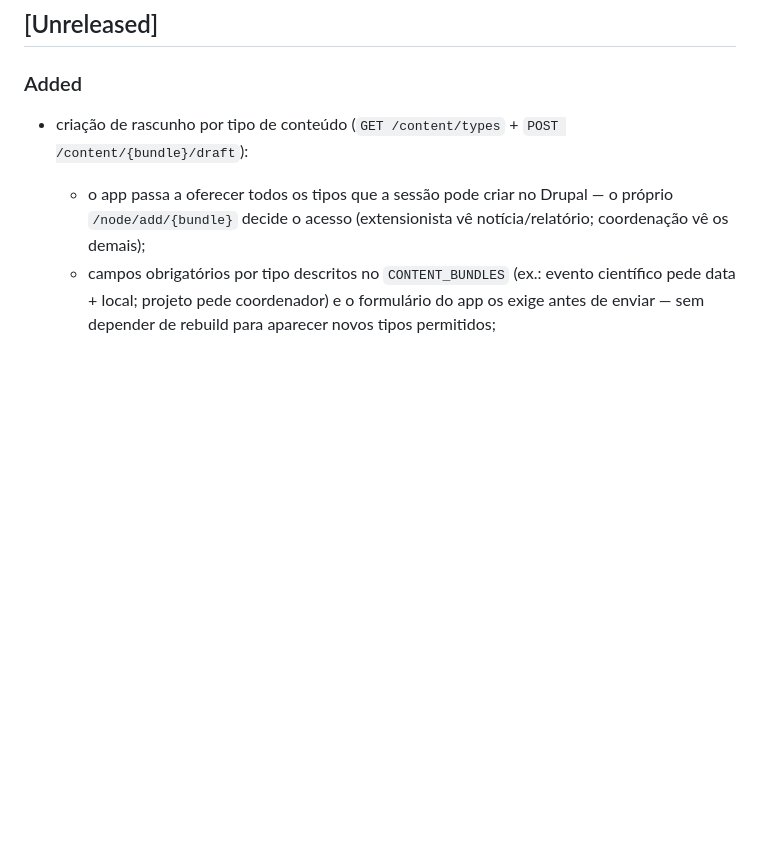
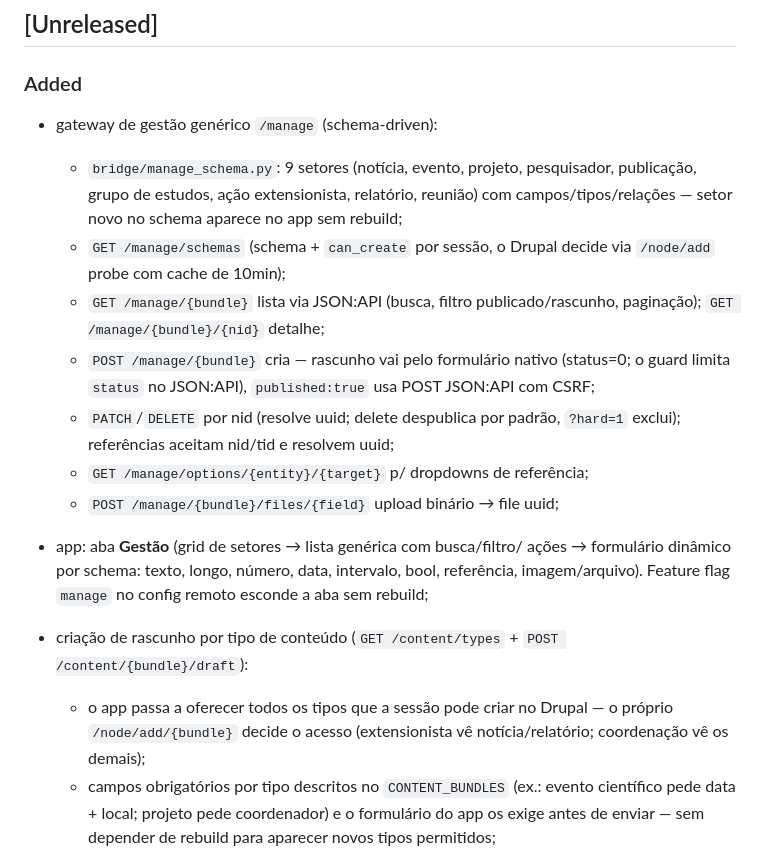
Before and after one commit to rafaloct/neruds-control-center, a Markdown page: CHANGELOG.md, the part around the change. GitHub-like rendering; blank space fills up the shorter version.

Commit message:
docs(changelog): gateway /manage + aba Gestão
Generated with [Devin](https://devin.ai)

Co-Authored-By: Devin <158243242+devin-ai-integration[bot]@users.noreply.github.com>

```diff
--- a/CHANGELOG.md
+++ b/CHANGELOG.md
@@ -6,6 +6,26 @@ Todas as mudanças relevantes serão registradas neste arquivo.
 
 ### Added
 
+- gateway de gestão genérico `/manage` (schema-driven):
+  - `bridge/manage_schema.py`: 9 setores (notícia, evento, projeto,
+    pesquisador, publicação, grupo de estudos, ação extensionista,
+    relatório, reunião) com campos/tipos/relações — setor novo no
+    schema aparece no app sem rebuild;
+  - `GET /manage/schemas` (schema + `can_create` por sessão, o Drupal
+    decide via `/node/add` probe com cache de 10min);
+  - `GET /manage/{bundle}` lista via JSON:API (busca, filtro
+    publicado/rascunho, paginação); `GET /manage/{bundle}/{nid}` detalhe;
+  - `POST /manage/{bundle}` cria — rascunho vai pelo formulário nativo
+    (status=0; o guard limita `status` no JSON:API), `published:true`
+    usa POST JSON:API com CSRF;
+  - `PATCH`/`DELETE` por nid (resolve uuid; delete despublica por padrão,
+    `?hard=1` exclui); referências aceitam nid/tid e resolvem uuid;
+  - `GET /manage/options/{entity}/{target}` p/ dropdowns de referência;
+  - `POST /manage/{bundle}/files/{field}` upload binário → file uuid;
+- app: aba **Gestão** (grid de setores → lista genérica com busca/filtro/
+  ações → formulário dinâmico por schema: texto, longo, número, data,
+  intervalo, bool, referência, imagem/arquivo). Feature flag `manage` no
+  config remoto esconde a aba sem rebuild;
 - criação de rascunho por tipo de conteúdo (`GET /content/types` +
   `POST /content/{bundle}/draft`):
   - o app passa a oferecer todos os tipos que a sessão pode criar no
```
